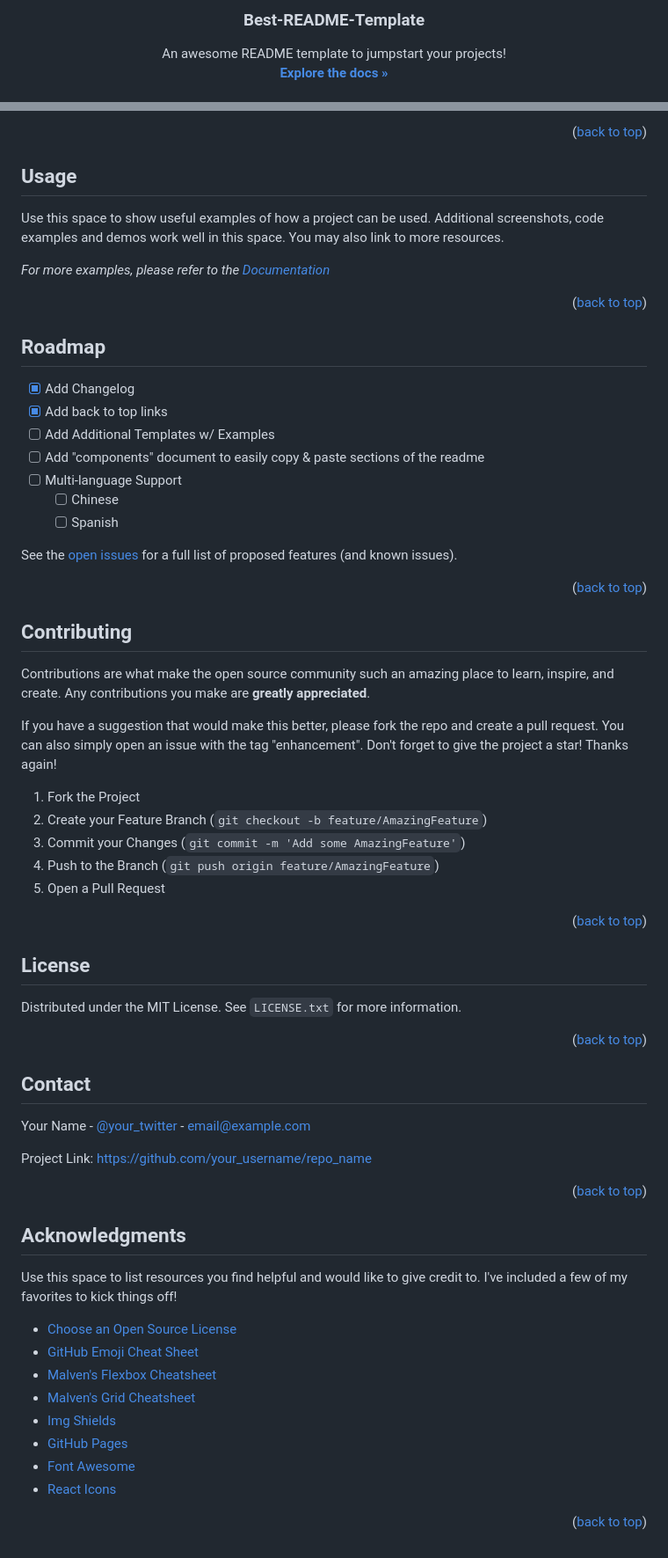
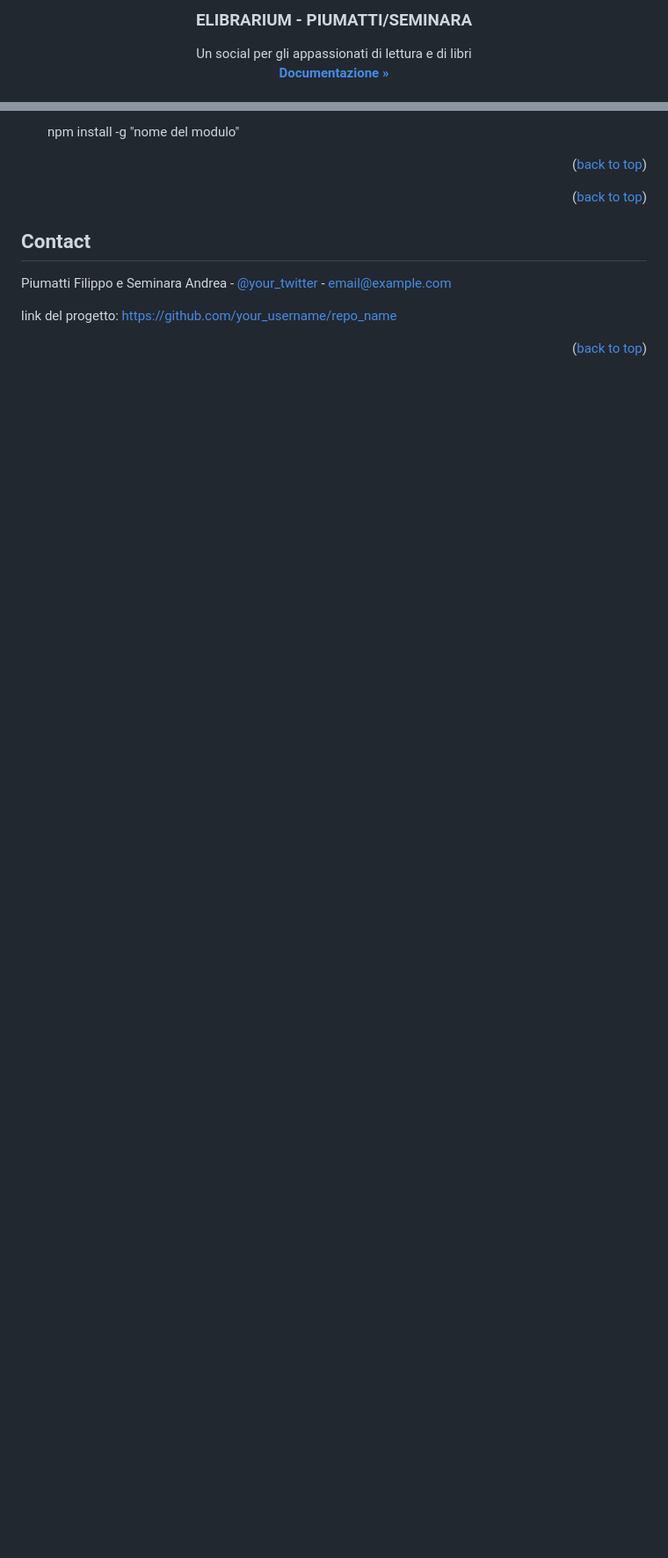
Before and after one commit to FilippoPiumatti/ELIB, a Markdown page: README.md, 2 parts joined by grey strips. Shown at 88% size. Rendered like a GitHub page; blank space fills up the shorter version.

```diff
--- a/README.md
+++ b/README.md
@@ -35,10 +35,10 @@
   </a>
 
-  <h3 align="center">Best-README-Template</h3>
+  <h3 align="center">ELIBRARIUM - PIUMATTI/SEMINARA</h3>
 
   <p align="center">
-    An awesome README template to jumpstart your projects!
+    Un social per gli appassionati di lettura e di libri
     <br />
-    <a href="https://github.com/othneildrew/Best-README-Template"><strong>Explore the docs »</strong></a>
+    <a href="https://github.com/FilippoPiumatti/ELIB"><strong>Documentazione »</strong></a>
     <br />
     <br />
@@ -152,88 +128,28 @@ _Below is an example of how you can instruct your audience on installing and set
-<p align="right">(<a href="#readme-top">back to top</a>)</p>
-
-
-
-<!-- USAGE EXAMPLES -->
-## Usage
-
-Use this space to show useful examples of how a project can be used. Additional screenshots, code examples and demos work well in this space. You may also link to more resources.
-
-_For more examples, please refer to the [Documentation](https://example.com)_
-
-<p align="right">(<a href="#readme-top">back to top</a>)</p>
-
-
-
-<!-- ROADMAP -->
-## Roadmap
-
-- [x] Add Changelog
-- [x] Add back to top links
-- [ ] Add Additional Templates w/ Examples
-- [ ] Add "components" document to easily copy & paste sections of the readme
-- [ ] Multi-language Support
-    - [ ] Chinese
-    - [ ] Spanish
-
-See the [open issues](https://github.com/othneildrew/Best-README-Template/issues) for a full list of proposed features (and known issues).
+  npm install -g "nome del modulo"
 
 <p align="right">(<a href="#readme-top">back to top</a>)</p>
 
 
 
 <!-- CONTRIBUTING -->
-## Contributing
-
-Contributions are what make the open source community such an amazing place to learn, inspire, and create. Any contributions you make are **greatly appreciated**.
-
-If you have a suggestion that would make this better, please fork the repo and create a pull request. You can also simply open an issue with the tag "enhancement".
-Don't forget to give the project a star! Thanks again!
-
-1. Fork the Project
-2. Create your Feature Branch (`git checkout -b feature/AmazingFeature`)
-3. Commit your Changes (`git commit -m 'Add some AmazingFeature'`)
-4. Push to the Branch (`git push origin feature/AmazingFeature`)
-5. Open a Pull Request
 
 <p align="right">(<a href="#readme-top">back to top</a>)</p>
 
 
-
-<!-- LICENSE -->
-## License
-
-Distributed under the MIT License. See `LICENSE.txt` for more information.
-
-<p align="right">(<a href="#readme-top">back to top</a>)</p>
 
 
 
 <!-- CONTACT -->
 ## Contact
 
-Your Name - [@your_twitter](https://twitter.com/your_username) - email@example.com
+Piumatti Filippo e Seminara Andrea - [@your_twitter](https://instagram/aka_freeezy) - email@example.com
 
-Project Link: [https://github.com/your_username/repo_name](https://github.com/your_username/repo_name)
+link del progetto: [https://github.com/your_username/repo_name](https://github.com/FilippoPiumatti/ELIB)
 
 <p align="right">(<a href="#readme-top">back to top</a>)</p>
 
 
 
-<!-- ACKNOWLEDGMENTS -->
-## Acknowledgments
-
-Use this space to list resources you find helpful and would like to give credit to. I've included a few of my favorites to kick things off!
-
-* [Choose an Open Source License](https://choosealicense.com)
-* [GitHub Emoji Cheat Sheet](https://www.webpagefx.com/tools/emoji-cheat-sheet)
-* [Malven's Flexbox Cheatsheet](https://flexbox.malven.co/)
-* [Malven's Grid Cheatsheet](https://grid.malven.co/)
-* [Img Shields](https://shields.io)
-* [GitHub Pages](https://pages.github.com)
-* [Font Awesome](https://fontawesome.com)
-* [React Icons](https://react-icons.github.io/react-icons/search)
-
-<p align="right">(<a href="#readme-top">back to top</a>)</p>
 
 
 
```
Also changed, not shown: other parts of README.md (+38 -60 lines).
